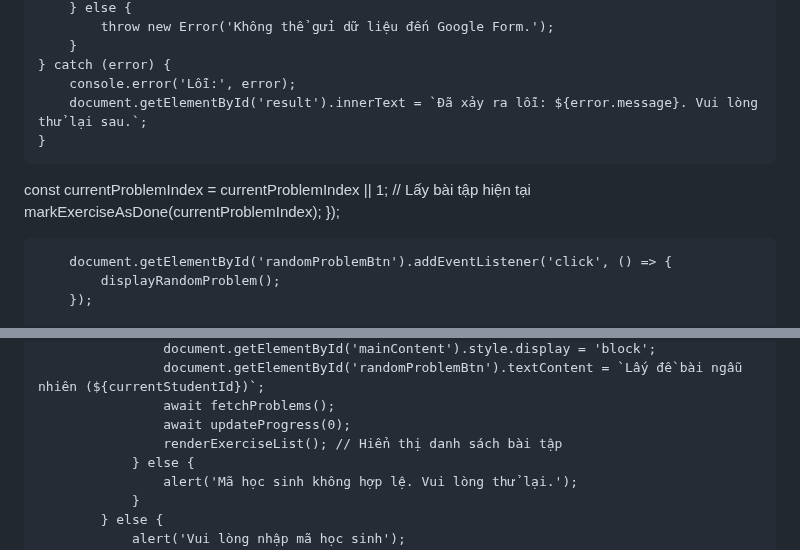
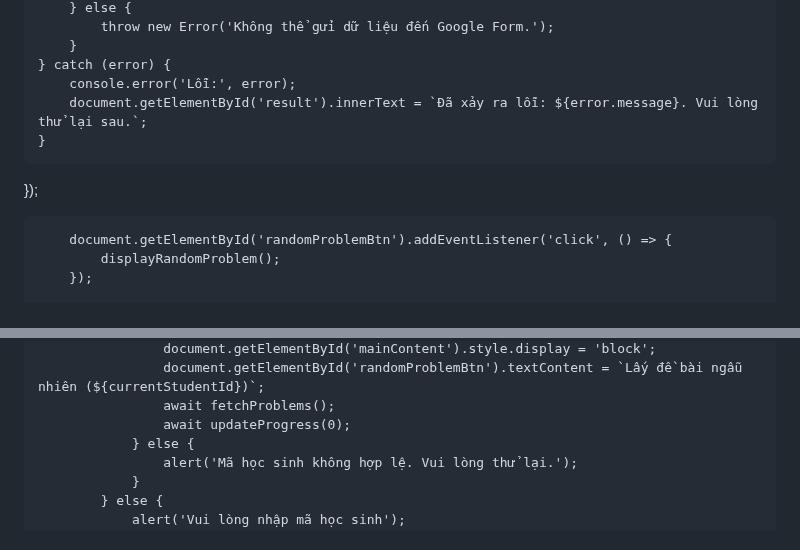
Before and after one commit to OnToanAnhDuong/BaoChay_THCS_LTT, a Markdown page: README.md, 2 parts joined by grey strips. Drawn GitHub-style.

```diff
--- a/README.md
+++ b/README.md
@@ -887,8 +849,6 @@ function checkCameraAccess() {
         console.error('Lỗi:', error);
         document.getElementById('result').innerText = `Đã xảy ra lỗi: ${error.message}. Vui lòng thử lại sau.`;
     }
- const currentProblemIndex = currentProblemIndex || 1; // Lấy bài tập hiện tại
-    markExerciseAsDone(currentProblemIndex);
 });
 
         document.getElementById('randomProblemBtn').addEventListener('click', () => {
@@ -914,7 +874,6 @@ function checkCameraAccess() {
                     document.getElementById('randomProblemBtn').textContent = `Lấy đề bài ngẫu nhiên (${currentStudentId})`;
                     await fetchProblems();
                     await updateProgress(0);
-                    renderExerciseList(); // Hiển thị danh sách bài tập
                 } else {
                     alert('Mã học sinh không hợp lệ. Vui lòng thử lại.');
                 }
```
Also changed, not shown: other parts of README.md (+2 -93 lines).
